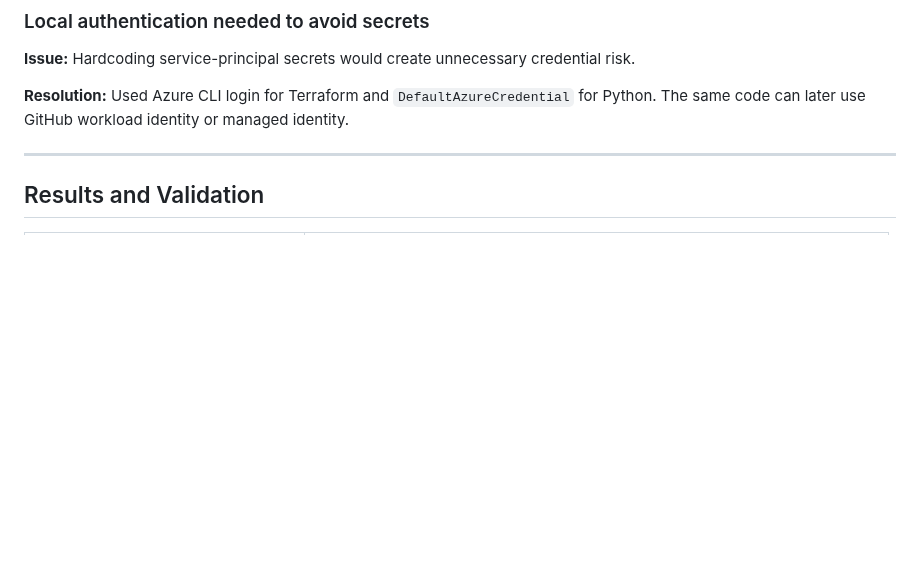
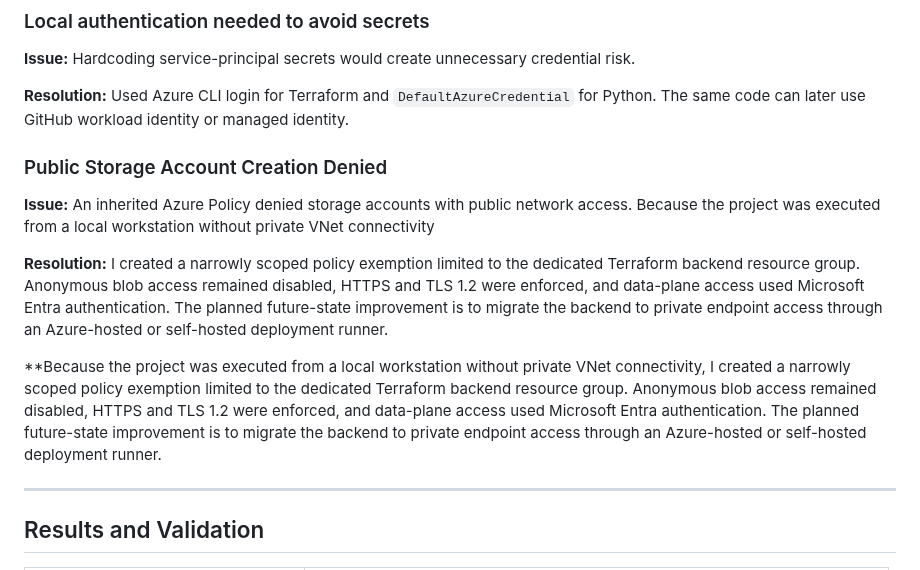
Before and after one commit to michaeledwards0/enterprise-azure-application-platform, a Markdown page: docs/phase-1-landing-zone/README.md, the part around the change. Rendered like a GitHub page; blank space fills up the shorter version.

```diff
--- a/docs/phase-1-landing-zone/README.md
+++ b/docs/phase-1-landing-zone/README.md
@@ -210,6 +210,15 @@ The script:
 
 **Resolution:** Used Azure CLI login for Terraform and `DefaultAzureCredential` for Python. The same code can later use GitHub workload identity or managed identity.
 
+### Public Storage Account Creation Denied
+
+**Issue:** An inherited Azure Policy denied storage accounts with public network access. Because the project was executed from a local workstation without private VNet connectivity
+
+**Resolution:** I created a narrowly scoped policy exemption limited to the dedicated Terraform backend resource group. Anonymous blob access remained disabled, HTTPS and TLS 1.2 were enforced, and data-plane access used Microsoft Entra authentication. The planned future-state improvement is to migrate the backend to private endpoint access through an Azure-hosted or self-hosted deployment runner.
+
+
+**Because the project was executed from a local workstation without private VNet connectivity, I created a narrowly scoped policy exemption limited to the dedicated Terraform backend resource group. Anonymous blob access remained disabled, HTTPS and TLS 1.2 were enforced, and data-plane access used Microsoft Entra authentication. The planned future-state improvement is to migrate the backend to private endpoint access through an Azure-hosted or self-hosted deployment runner.
+
 ---
 
 ## Results and Validation
```
